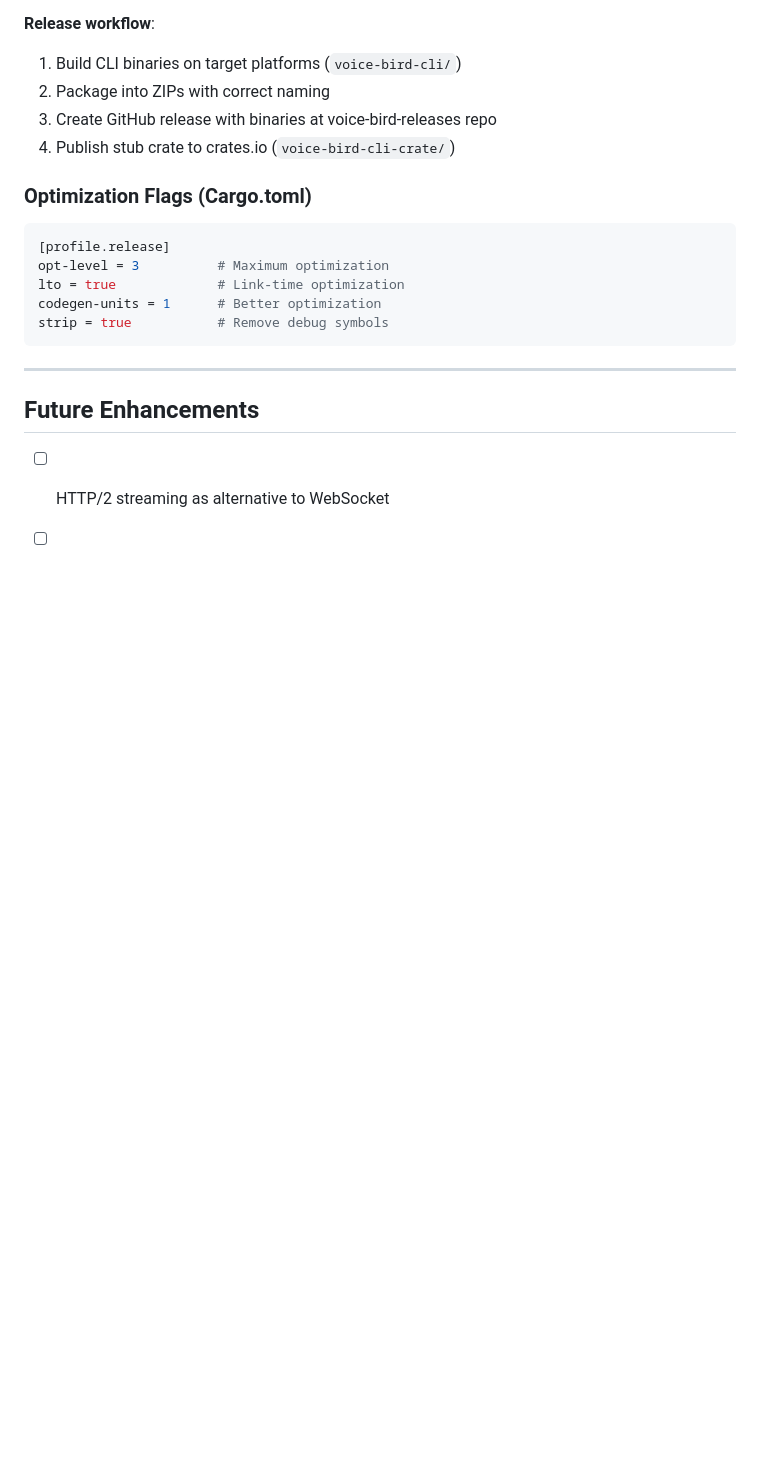
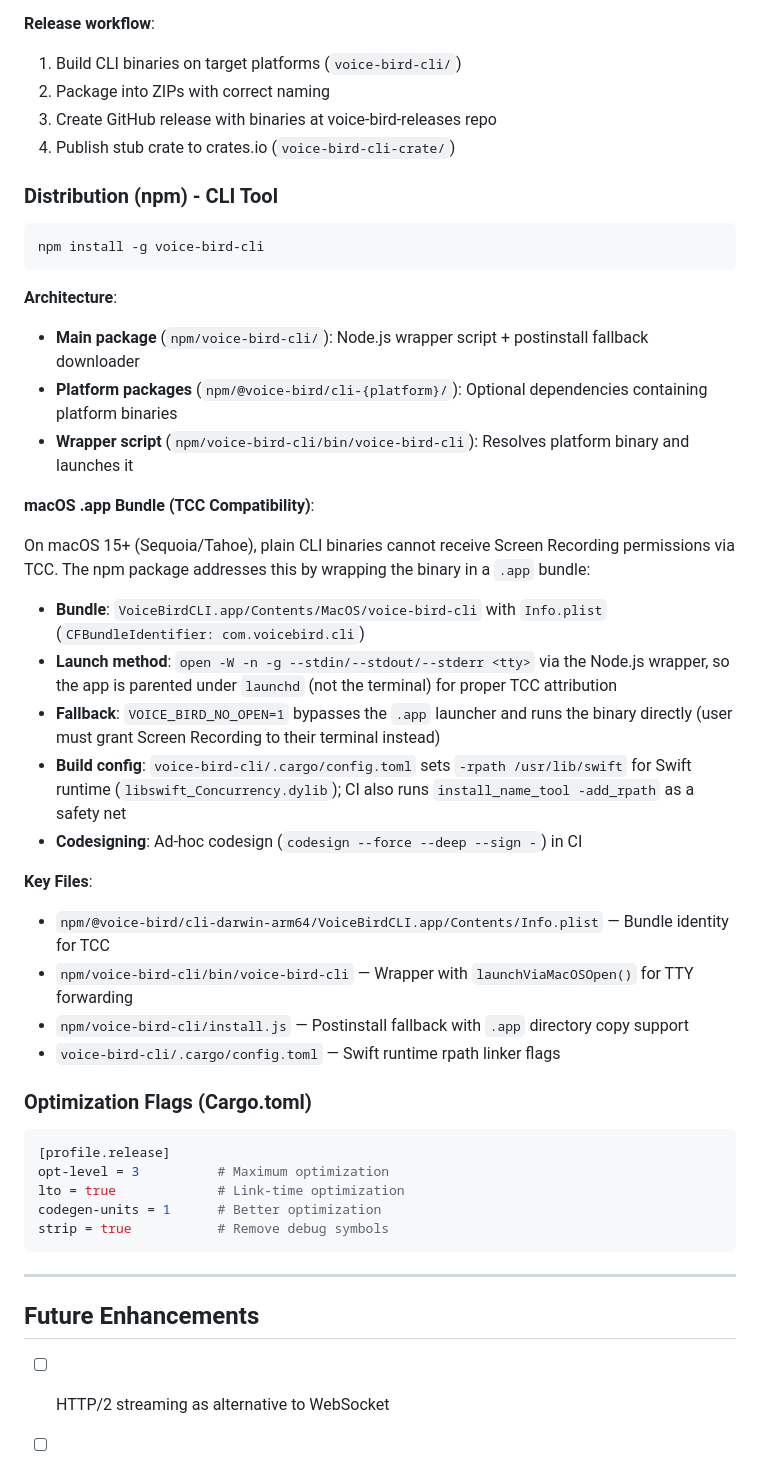
Before and after one commit to RekunDzmitry/voice_bird_desktop, a Markdown page: DEPENDENCIES.md, the part around the change. Drawn GitHub-style; blank space fills up the shorter version.

Commit message:
docs: update DEPENDENCIES.md with npm .app bundle distribution details
Co-Authored-By: Claude Opus 4.6 <noreply@anthropic.com>

````diff
--- a/DEPENDENCIES.md
+++ b/DEPENDENCIES.md
@@ -778,6 +778,33 @@ cargo binstall voice-bird-cli
 3. Create GitHub release with binaries at voice-bird-releases repo
 4. Publish stub crate to crates.io (`voice-bird-cli-crate/`)
 
+### Distribution (npm) - CLI Tool
+
+```bash
+npm install -g voice-bird-cli
+```
+
+**Architecture**:
+- **Main package** (`npm/voice-bird-cli/`): Node.js wrapper script + postinstall fallback downloader
+- **Platform packages** (`npm/@voice-bird/cli-{platform}/`): Optional dependencies containing platform binaries
+- **Wrapper script** (`npm/voice-bird-cli/bin/voice-bird-cli`): Resolves platform binary and launches it
+
+**macOS .app Bundle (TCC Compatibility)**:
+
+On macOS 15+ (Sequoia/Tahoe), plain CLI binaries cannot receive Screen Recording permissions via TCC. The npm package addresses this by wrapping the binary in a `.app` bundle:
+
+- **Bundle**: `VoiceBirdCLI.app/Contents/MacOS/voice-bird-cli` with `Info.plist` (`CFBundleIdentifier: com.voicebird.cli`)
+- **Launch method**: `open -W -n -g --stdin/--stdout/--stderr <tty>` via the Node.js wrapper, so the app is parented under `launchd` (not the terminal) for proper TCC attribution
+- **Fallback**: `VOICE_BIRD_NO_OPEN=1` bypasses the `.app` launcher and runs the binary directly (user must grant Screen Recording to their terminal instead)
+- **Build config**: `voice-bird-cli/.cargo/config.toml` sets `-rpath /usr/lib/swift` for Swift runtime (`libswift_Concurrency.dylib`); CI also runs `install_name_tool -add_rpath` as a safety net
+- **Codesigning**: Ad-hoc codesign (`codesign --force --deep --sign -`) in CI
+
+**Key Files**:
+- `npm/@voice-bird/cli-darwin-arm64/VoiceBirdCLI.app/Contents/Info.plist` — Bundle identity for TCC
+- `npm/voice-bird-cli/bin/voice-bird-cli` — Wrapper with `launchViaMacOSOpen()` for TTY forwarding
+- `npm/voice-bird-cli/install.js` — Postinstall fallback with `.app` directory copy support
+- `voice-bird-cli/.cargo/config.toml` — Swift runtime rpath linker flags
+
 ### Optimization Flags (Cargo.toml)
 
 ```toml
````
